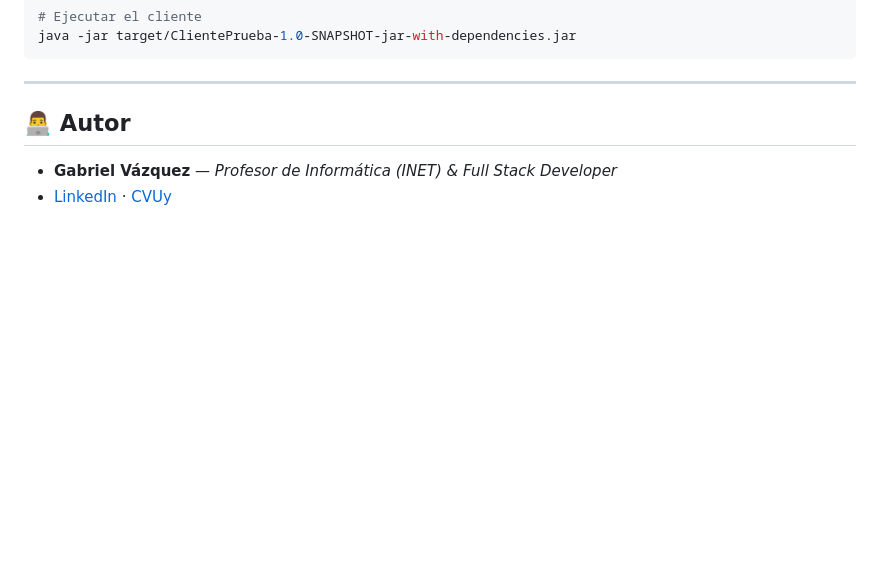
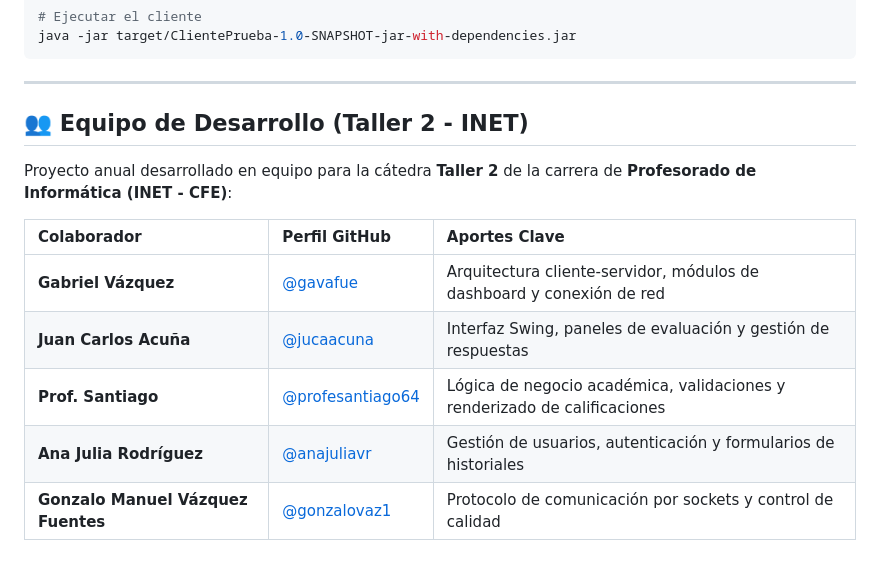
Before and after one commit to gavafue/Taller2-SistemaEvaluacion, a Markdown page: README.md, the part around the change. GitHub-like rendering; blank space fills up the shorter version.

Commit message:
docs: add team collaborators section in Taller2-SistemaEvaluacion

```diff
--- a/README.md
+++ b/README.md
@@ -58,7 +58,14 @@ java -jar target/ClientePrueba-1.0-SNAPSHOT-jar-with-dependencies.jar
 
 ---
 
-## 👨‍💻 Autor
+## 👥 Equipo de Desarrollo (Taller 2 - INET)
 
-* **Gabriel Vázquez** — *Profesor de Informática (INET) & Full Stack Developer*
-* [LinkedIn](https://www.linkedin.com/in/gavafue) · [CVUy](https://export.cvuy.uy/cv/?1ef08a58a0c81bcd4d399b62513ffa9a)
+Proyecto anual desarrollado en equipo para la cátedra **Taller 2** de la carrera de **Profesorado de Informática (INET - CFE)**:
+
+| Colaborador | Perfil GitHub | Aportes Clave |
+| :--- | :--- | :--- |
+| **Gabriel Vázquez** | [@gavafue](https://github.com/gavafue) | Arquitectura cliente-servidor, módulos de dashboard y conexión de red |
+| **Juan Carlos Acuña** | [@jucaacuna](https://github.com/jucaacuna) | Interfaz Swing, paneles de evaluación y gestión de respuestas |
+| **Prof. Santiago** | [@profesantiago64](https://github.com/profesantiago64) | Lógica de negocio académica, validaciones y renderizado de calificaciones |
+| **Ana Julia Rodríguez** | [@anajuliavr](https://github.com/anajuliavr) | Gestión de usuarios, autenticación y formularios de historiales |
+| **Gonzalo Manuel Vázquez Fuentes** | [@gonzalovaz1](https://github.com/gonzalovaz1) | Protocolo de comunicación por sockets y control de calidad |
```
